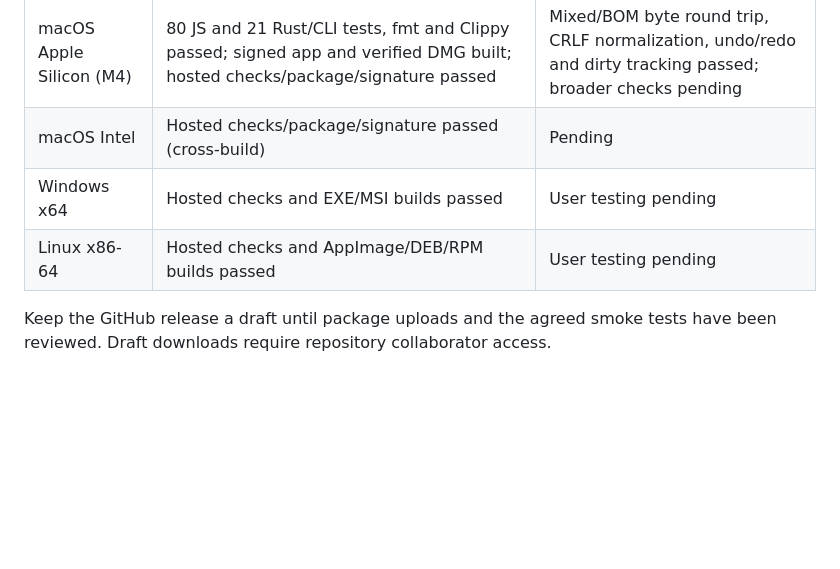
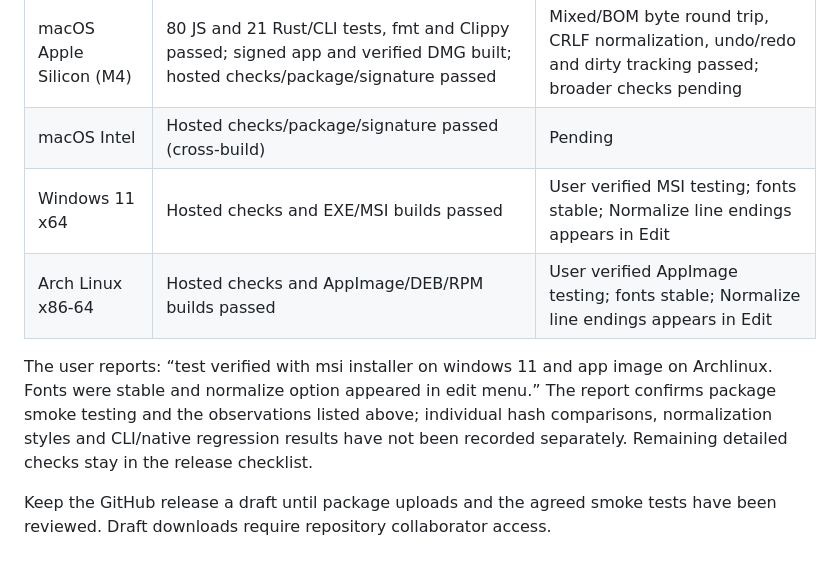
Before and after one commit to wulfalpha/textgate, a Markdown page: docs/testing-0.1.4.md, the part around the change. GitHub-like rendering; blank space fills up the shorter version.

Commit message:
Record Windows 11 MSI and Arch AppImage smoke tests

```diff
--- a/docs/testing-0.1.4.md
+++ b/docs/testing-0.1.4.md
@@ -67,8 +67,15 @@ On Windows, `Get-FileHash -Algorithm SHA256 <file>` can also be compared with
 | --- | --- | --- |
 | macOS Apple Silicon (M4) | 80 JS and 21 Rust/CLI tests, fmt and Clippy passed; signed app and verified DMG built; hosted checks/package/signature passed | Mixed/BOM byte round trip, CRLF normalization, undo/redo and dirty tracking passed; broader checks pending |
 | macOS Intel | Hosted checks/package/signature passed (cross-build) | Pending |
-| Windows x64 | Hosted checks and EXE/MSI builds passed | User testing pending |
-| Linux x86-64 | Hosted checks and AppImage/DEB/RPM builds passed | User testing pending |
+| Windows 11 x64 | Hosted checks and EXE/MSI builds passed | User verified MSI testing; fonts stable; Normalize line endings appears in Edit |
+| Arch Linux x86-64 | Hosted checks and AppImage/DEB/RPM builds passed | User verified AppImage testing; fonts stable; Normalize line endings appears in Edit |
+
+The user reports: “test verified with msi installer on windows 11 and app image
+on Archlinux. Fonts were stable and normalize option appeared in edit menu.”
+The report confirms package smoke testing and the observations listed above;
+individual hash comparisons, normalization styles and CLI/native regression
+results have not been recorded separately. Remaining detailed checks stay in the
+release checklist.
 
 Keep the GitHub release a draft until package uploads and the agreed smoke tests
 have been reviewed. Draft downloads require repository collaborator access.
```
Also changed, not shown: docs/release-checklist.md (+4 -1 lines), docs/releases/0.1.4.md (+6 -3 lines).
